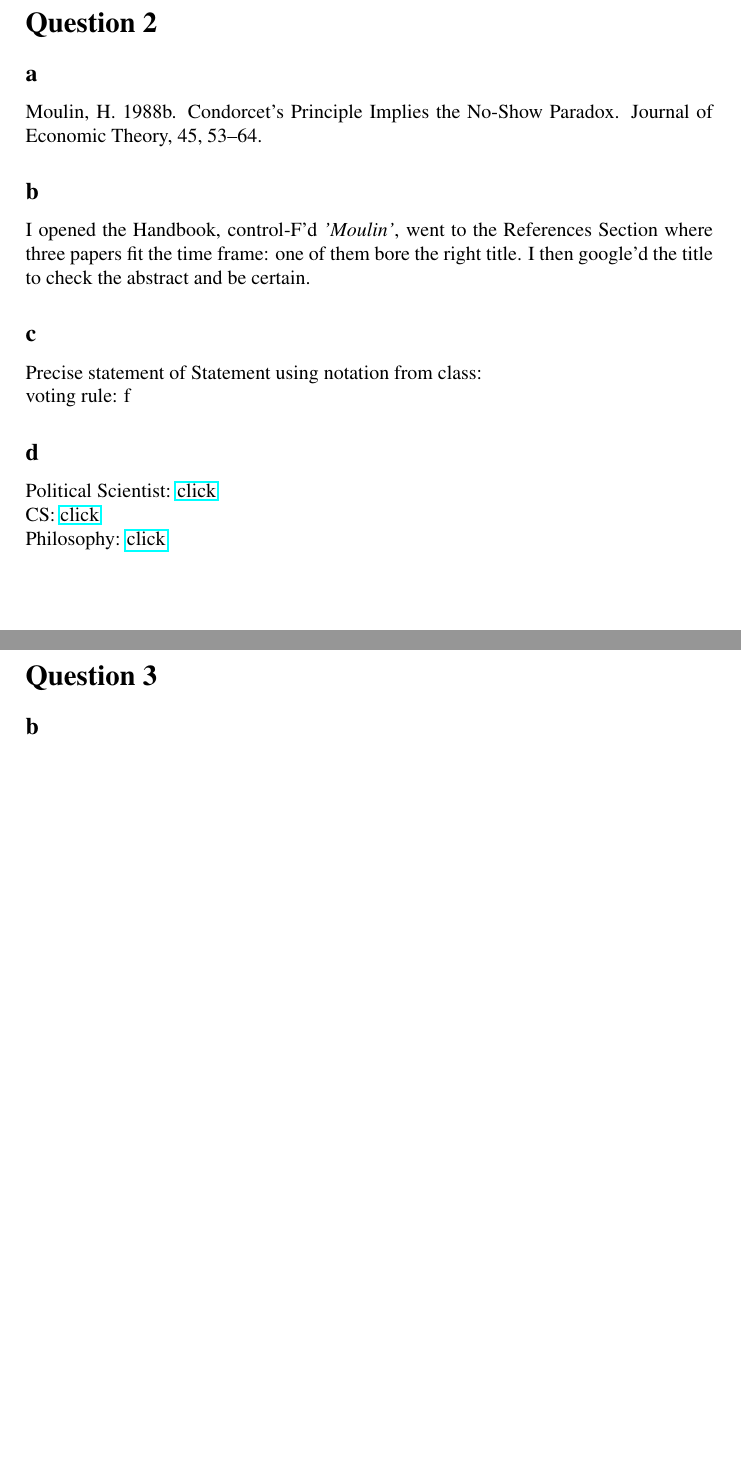
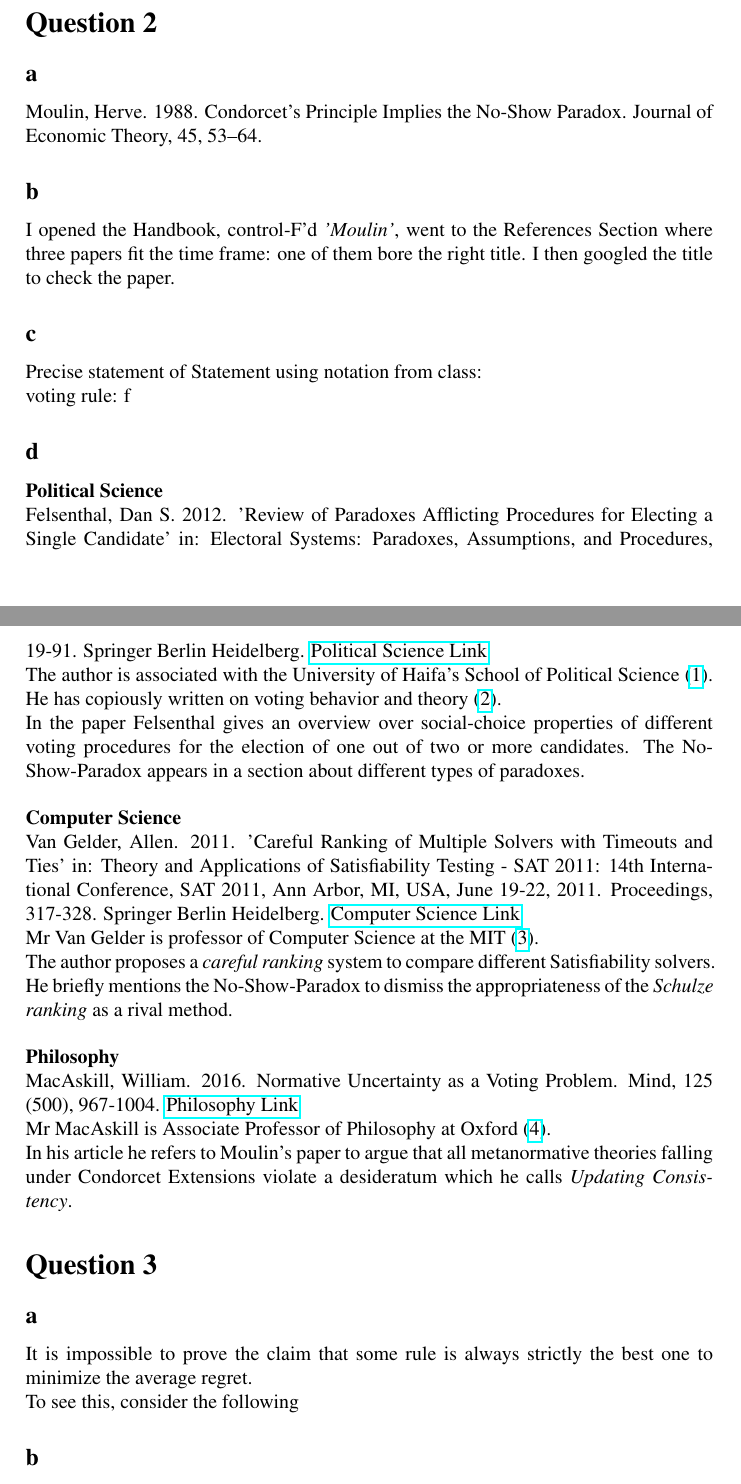
Before and after one commit to franciswhite/csc, a LaTeX document (csc_hw1.tex): two parts of pages 1 and 2 of 2, joined at a grey line, cut so that both start at the same text, the shorter picture padded with empty space. Compiled offline with pdfLaTeX.

Commit message:
added some changes

```diff
--- a/csc_hw1.tex
+++ b/csc_hw1.tex
@@ -36,19 +36,35 @@ $A$ wins the plurality vote because it is most preferred by two agents. Since it
 
 \section*{Question 2}
 \subsection*{a}
-Moulin, H. 1988b. Condorcet’s Principle Implies the No-Show Paradox. Journal of Economic Theory,
+Moulin, Herve. 1988. Condorcet’s Principle Implies the No-Show Paradox. Journal of Economic Theory,
 45, 53–64.
 \subsection*{b}
-I opened the Handbook, control-F'd \textit{'Moulin'}, went to the References Section where three papers fit the time frame: one of them bore the right title. I then google'd the title to check the abstract and be certain.
+I opened the Handbook, control-F'd \textit{'Moulin'}, went to the References Section where three papers fit the time frame: one of them bore the right title. I then googled the title to check the paper.
 \subsection*{c}
 Precise statement of Statement using notation from class:\\
 voting rule: f
 \subsection*{d}
-Political Scientist: \href{http://link.springer.com/chapter/10.1007/978-3-642-20441-8_3}{click}\\
-CS: \href{http://link.springer.com/chapter/10.1007%2F978-3-642-21581-0_25}{click}\\
-Philosophy: \href{http://citeseerx.ist.psu.edu/viewdoc/download?doi=10.1.1.677.4121&rep=rep1&type=pdf}{click}
+\textbf{Political Science}\\
+Felsenthal, Dan S. 2012. 'Review of Paradoxes Afflicting Procedures for Electing a Single Candidate' in: Electoral Systems: Paradoxes, Assumptions, and Procedures, 19-91. Springer Berlin Heidelberg. \href{http://link.springer.com/chapter/10.1007/978-3-642-20441-8_3}{Political Science Link}\\
+The author is associated with the University of Haifa's School of Political Science (\href{https://www.researchgate.net/profile/Dan_Felsenthal}{1}). He has copiously written on voting behavior and theory (\href{https://scholar.google.com/citations?user=0Y0CkhcAAAAJ}{2}).\\ In the paper Felsenthal gives an overview over social-choice properties of different voting procedures for the election of one out of two or more candidates. The No-Show-Paradox appears in  a section about different types of paradoxes.\\
+
+\noindent \textbf{Computer Science}\\
+Van Gelder, Allen. 2011. 'Careful Ranking of Multiple Solvers with Timeouts and Ties' in:
+Theory and Applications of Satisfiability Testing - SAT 2011: 14th International Conference, SAT 2011, Ann Arbor, MI, USA, June 19-22, 2011. Proceedings, 317-328. Springer Berlin Heidelberg.
+ \href{http://link.springer.com/chapter/10.1007%2F978-3-642-21581-0_25}{Computer Science Link} \\
+Mr Van Gelder is professor of Computer Science at the MIT (\href{https://users.soe.ucsc.edu/~avg/}{3}).\\
+The author proposes a \textit{careful ranking} system to compare different Satisfiability solvers. He briefly mentions the No-Show-Paradox to dismiss the appropriateness of the \textit{Schulze ranking} as a rival method.\\
+
+\noindent \textbf{Philosophy}\\
+MacAskill, William. 2016. Normative Uncertainty as a Voting Problem. Mind, 125 (500), 967-1004.
+ \href{https://academic.oup.com/mind/article/125/500/967/2277457/Normative-Uncertainty-as-a-Voting-Problem#45747421}{Philosophy Link}\\
+Mr MacAskill is Associate Professor of Philosophy at Oxford (\href{http://www.williammacaskill.com/}{4}).\\
+ In his article he refers to Moulin's paper to argue that all metanormative theories falling under Condorcet Extensions violate a desideratum which he calls \textit{Updating Consistency}.
 
 \section*{Question 3}
+\subsection*{a}
+It is impossible to prove the claim that some rule is always strictly the best one to minimize the average regret.\\
+To see this, consider the following
 \subsection*{b}
 No matter which $x\in X$ wins, agent $i$'s preference order is uniformly (and independently from all other agents) drawn from $m!$ possible such orderings. There are equally many orderings where $x$ occupies the first place, the second place, the third etc. Each place of $x$ in $i$'s order is thus equally probable for this player. Hence, each regret-value - from $m-1$ to $0$ is equally probable; that is, has probabality $\tfrac{1}{m}$. \\
 Under this assumption of uniform distribution of individual regret, and as $n$ grows very large, the mean of the $n$ individual regret-values will converge to the expected average regret: $\tfrac{1}{n}\sum_{i=1} ^ n regret(i)=EU(regret$.
```
Also changed, not shown: csc_hw1.tex (2 more changed lines).
